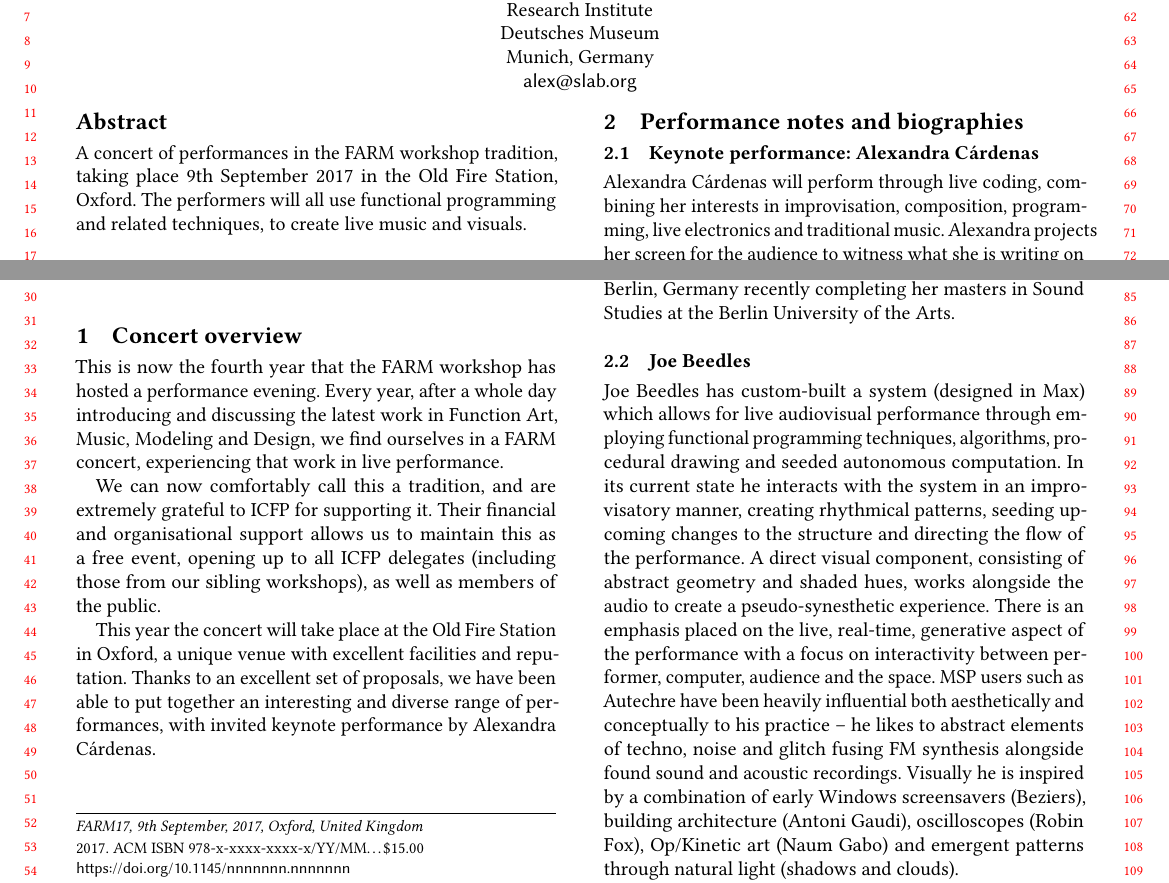
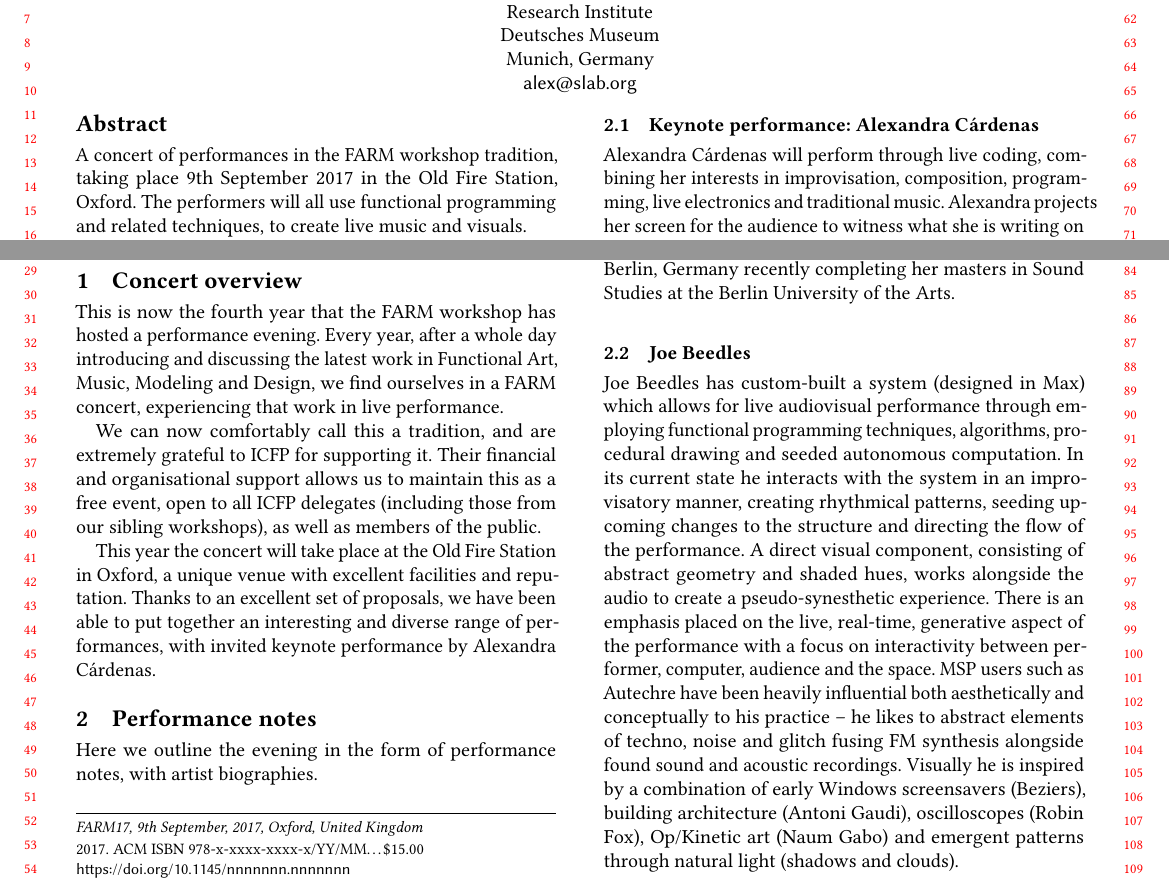
Before and after one commit to functional-art/farm2017, a LaTeX paper (performance-summary/farm2017-performances.tex): two parts of page 1 of 3, joined at a grey line, cut so that both start at the same text. Compiled offline with pdfLaTeX.

Commit message:
twiddles

```diff
--- a/performance-summary/farm2017-performances.tex
+++ b/performance-summary/farm2017-performances.tex
@@ -139,13 +139,13 @@ live music and visuals.
 
 This is now the fourth year that the FARM workshop has hosted a
 performance evening. Every year, after a whole day introducing and
-discussing the latest work in Function Art, Music, Modeling and
+discussing the latest work in Functional Art, Music, Modeling and
 Design, we find ourselves in a FARM concert, experiencing that work in
 live performance.
 
 We can now comfortably call this a tradition, and are extremely
 grateful to ICFP for supporting it. Their financial and organisational
-support allows us to maintain this as a free event, opening up to all
+support allows us to maintain this as a free event, open to all
 ICFP delegates (including those from our sibling workshops), as well
 as members of the public.
 
@@ -155,7 +155,10 @@ reputation. Thanks to an excellent set of proposals, we have been able
 to put together an interesting and diverse range of performances, with
 invited keynote performance by Alexandra C\'{a}rdenas.
 
-\section{Performance notes and biographies}
+\section{Performance notes}
+
+Here we outline the evening in the form of performance notes, with
+artist biographies.
 
 \subsection{Keynote performance: Alexandra C\'ardenas}
 
```
